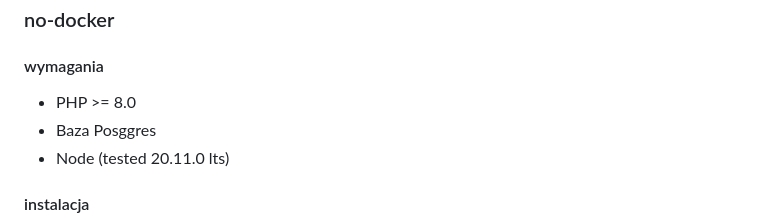
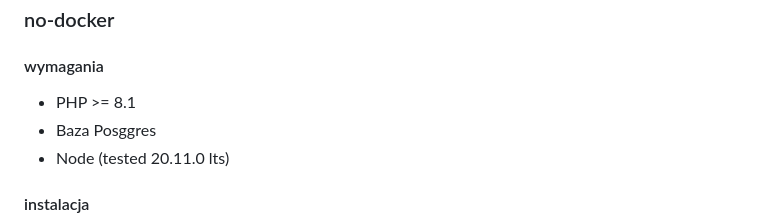
Before and after one commit to akai-org/wosp-puszki, a Markdown page: server/readme.md, the part around the change. Rendered like a GitHub page.

Commit message:
Update PHP version in  readme.md

```diff
--- a/server/readme.md
+++ b/server/readme.md
@@ -6,7 +6,7 @@
 
 #### wymagania
 
--   PHP >= 8.0
+-   PHP >= 8.1
 -   Baza Posggres
 -   Node (tested 20.11.0 lts)
 
```
